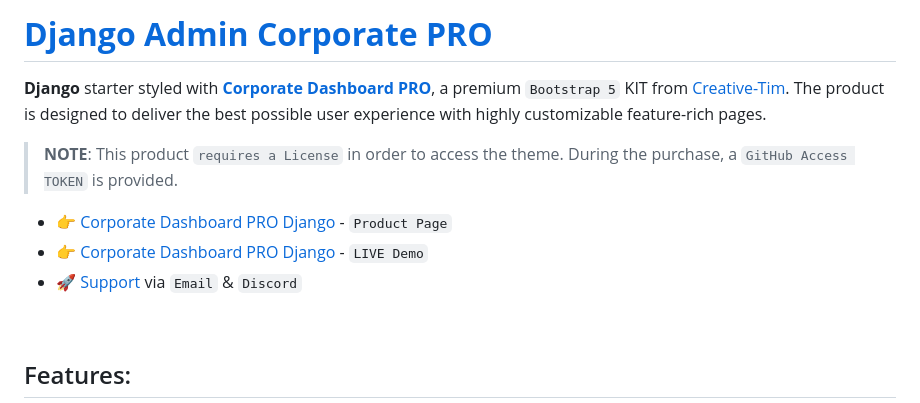
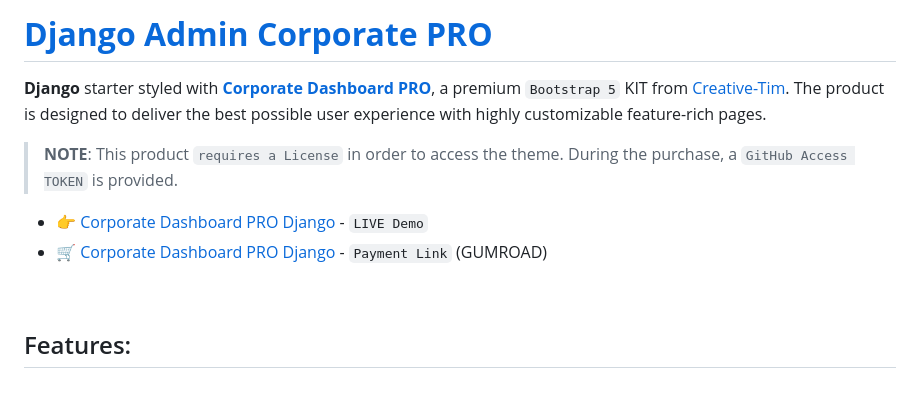
Before and after one commit to app-generator/django-corporate-dashboard-pro, a Markdown page: README.md, the part around the change printed below. Drawn GitHub-style.

```diff
--- a/README.md
+++ b/README.md
@@ -5,9 +5,8 @@ The product is designed to deliver the best possible user experience with highly
 
 > **NOTE**: This product `requires a License` in order to access the theme. During the purchase, a `GitHub Access TOKEN` is provided.
 
-- 👉 [Corporate Dashboard PRO Django](https://appseed.us/product/corporate-dashboard-pro/django/) - `Product Page`
 - 👉 [Corporate Dashboard PRO Django](https://django-corporate-pro.onrender.com/) - `LIVE Demo`
-- 🚀 [Support](https://appseed.us/support/) via `Email` & `Discord`
+- 🛒 [Corporate Dashboard PRO Django](https://appseed.gumroad.com/l/django-corporate-pro) - `Payment Link` (GUMROAD)
 
 <br />
 
```
Also changed, not shown: other parts of README.md (+3 -3 lines).
